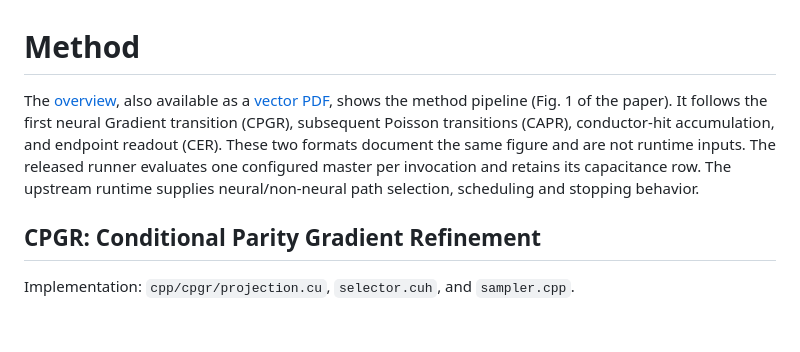
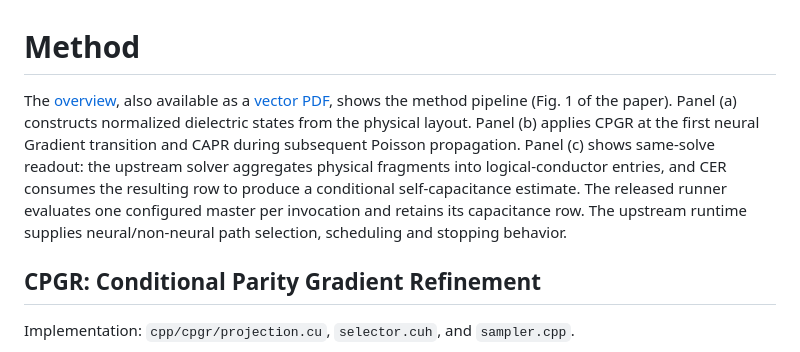
Before and after one commit to chmyo-Q/CARE-RWCap, a Markdown page: docs/METHOD.md, the part around the change. Rendered like a GitHub page; blank space fills up the shorter version.

```diff
--- a/docs/METHOD.md
+++ b/docs/METHOD.md
@@ -1,6 +1,6 @@
 # Method
 
-The [overview](figures/overview.png), also available as a [vector PDF](figures/overview.pdf), shows the method pipeline (Fig. 1 of the paper). It follows the first neural Gradient transition (CPGR), subsequent Poisson transitions (CAPR), conductor-hit accumulation, and endpoint readout (CER). These two formats document the same figure and are not runtime inputs. The released runner evaluates one configured master per invocation and retains its capacitance row. The upstream runtime supplies neural/non-neural path selection, scheduling and stopping behavior.
+The [overview](figures/overview.png), also available as a [vector PDF](figures/overview.pdf), shows the method pipeline (Fig. 1 of the paper). Panel (a) constructs normalized dielectric states from the physical layout. Panel (b) applies CPGR at the first neural Gradient transition and CAPR during subsequent Poisson propagation. Panel (c) shows same-solve readout: the upstream solver aggregates physical fragments into logical-conductor entries, and CER consumes the resulting row to produce a conditional self-capacitance estimate. The released runner evaluates one configured master per invocation and retains its capacitance row. The upstream runtime supplies neural/non-neural path selection, scheduling and stopping behavior.
 
 ## CPGR: Conditional Parity Gradient Refinement
 
```
Also changed, not shown: README.md (+4 -4 lines), docs/figures/overview.png, 2 other files.
